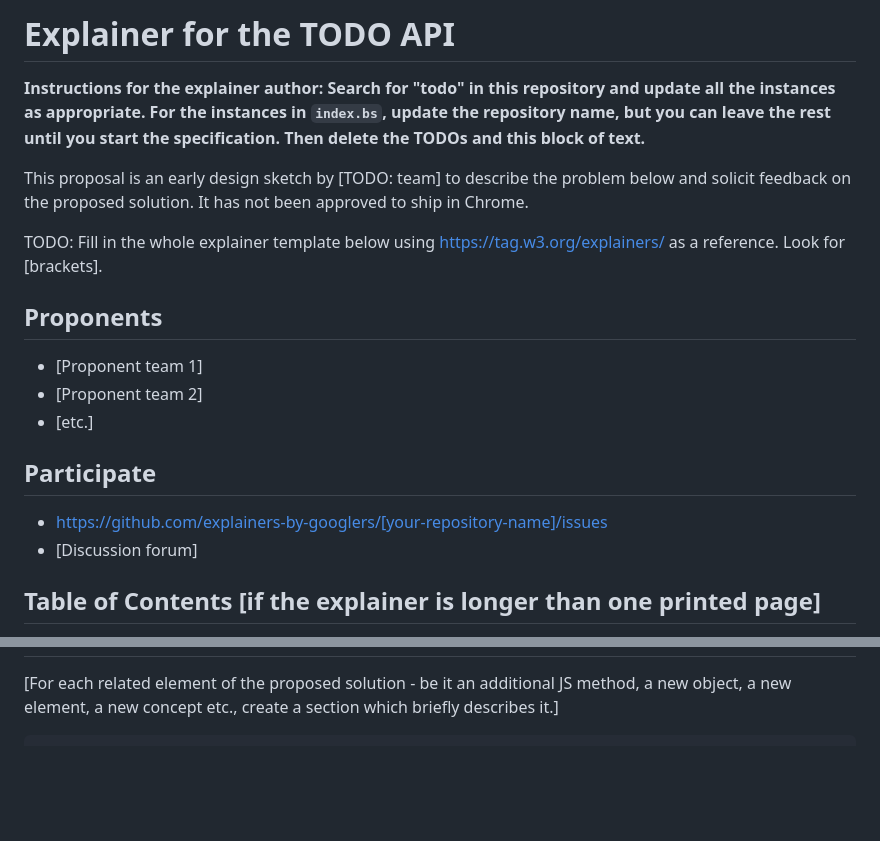
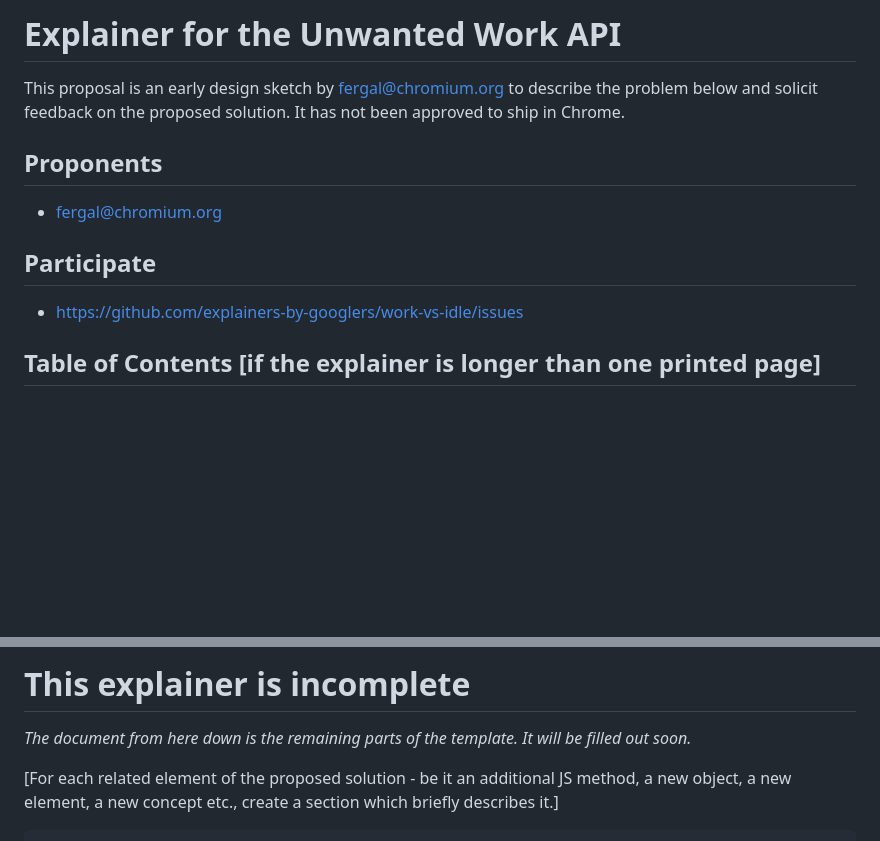
Before and after one commit to explainers-by-googlers/working-vs-idle, a Markdown page: README.md, 2 parts joined by grey strips. Drawn GitHub-style; blank space fills up the shorter version.

```diff
--- a/README.md
+++ b/README.md
@@ -1,24 +1,14 @@
-# Explainer for the TODO API
+# Explainer for the Unwanted Work API
 
-**Instructions for the explainer author: Search for "todo" in this repository and update all the
-instances as appropriate. For the instances in `index.bs`, update the repository name, but you can
-leave the rest until you start the specification. Then delete the TODOs and this block of text.**
-
-This proposal is an early design sketch by [TODO: team] to describe the problem below and solicit
+This proposal is an early design sketch by fergal@chromium.org to describe the problem below and solicit
 feedback on the proposed solution. It has not been approved to ship in Chrome.
-
-TODO: Fill in the whole explainer template below using https://tag.w3.org/explainers/ as a
-reference. Look for [brackets].
 
 ## Proponents
 
-- [Proponent team 1]
-- [Proponent team 2]
-- [etc.]
+- fergal@chromium.org
 
 ## Participate
-- https://github.com/explainers-by-googlers/[your-repository-name]/issues
-- [Discussion forum]
+- https://github.com/explainers-by-googlers/work-vs-idle/issues
 
 ## Table of Contents [if the explainer is longer than one printed page]
 
@@ -89,3 +137,7 @@ solutions you describe below this. -->
+# This explainer is incomplete
+
+*The document from here down is the remaining parts of the template.
+It will be filled out soon.*
 
 [For each related element of the proposed solution - be it an additional JS method, a new object, a new element, a new concept etc., create a section which briefly describes it.]
 
```
Also changed, not shown: other parts of README.md (+78 -20 lines).
